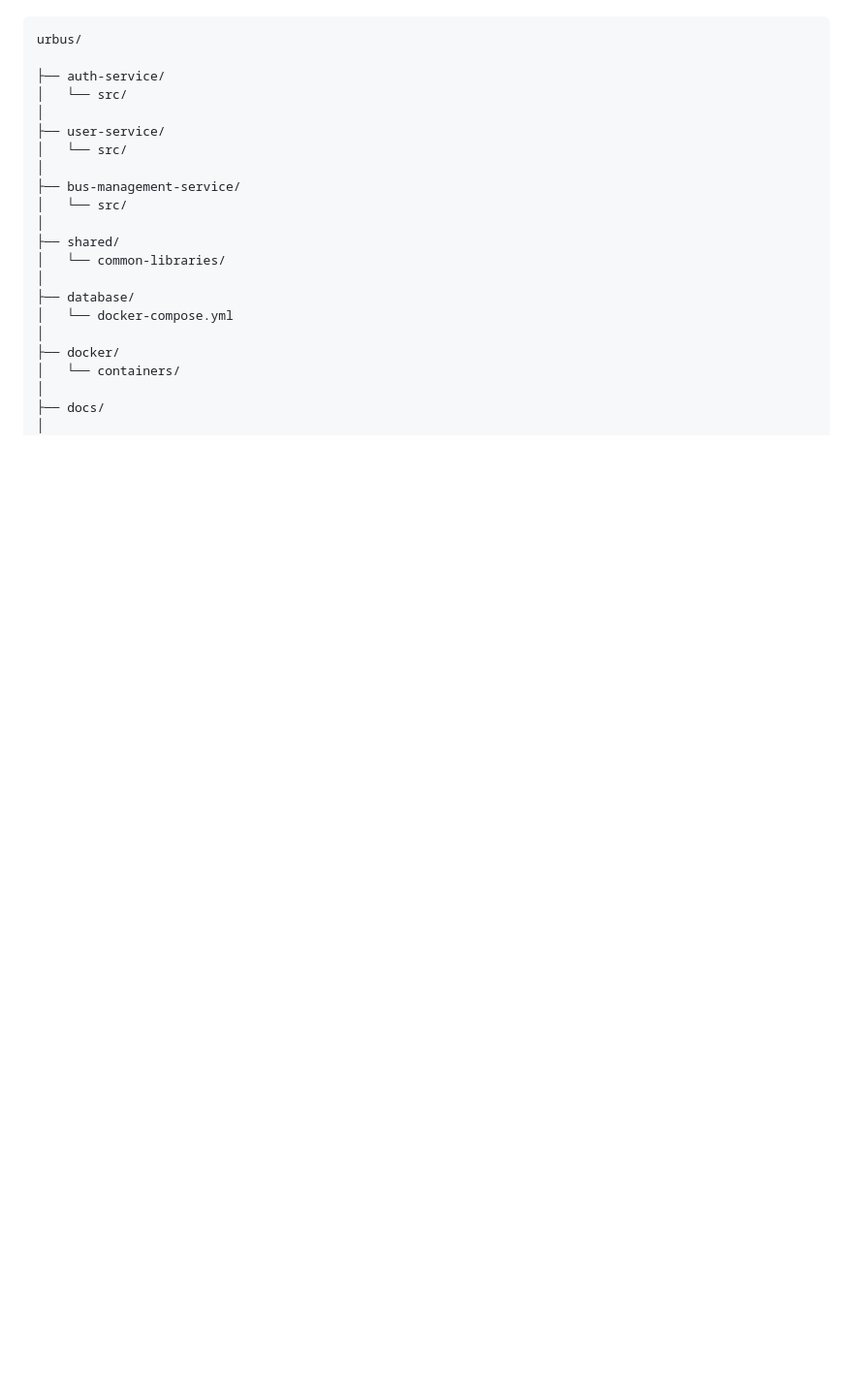
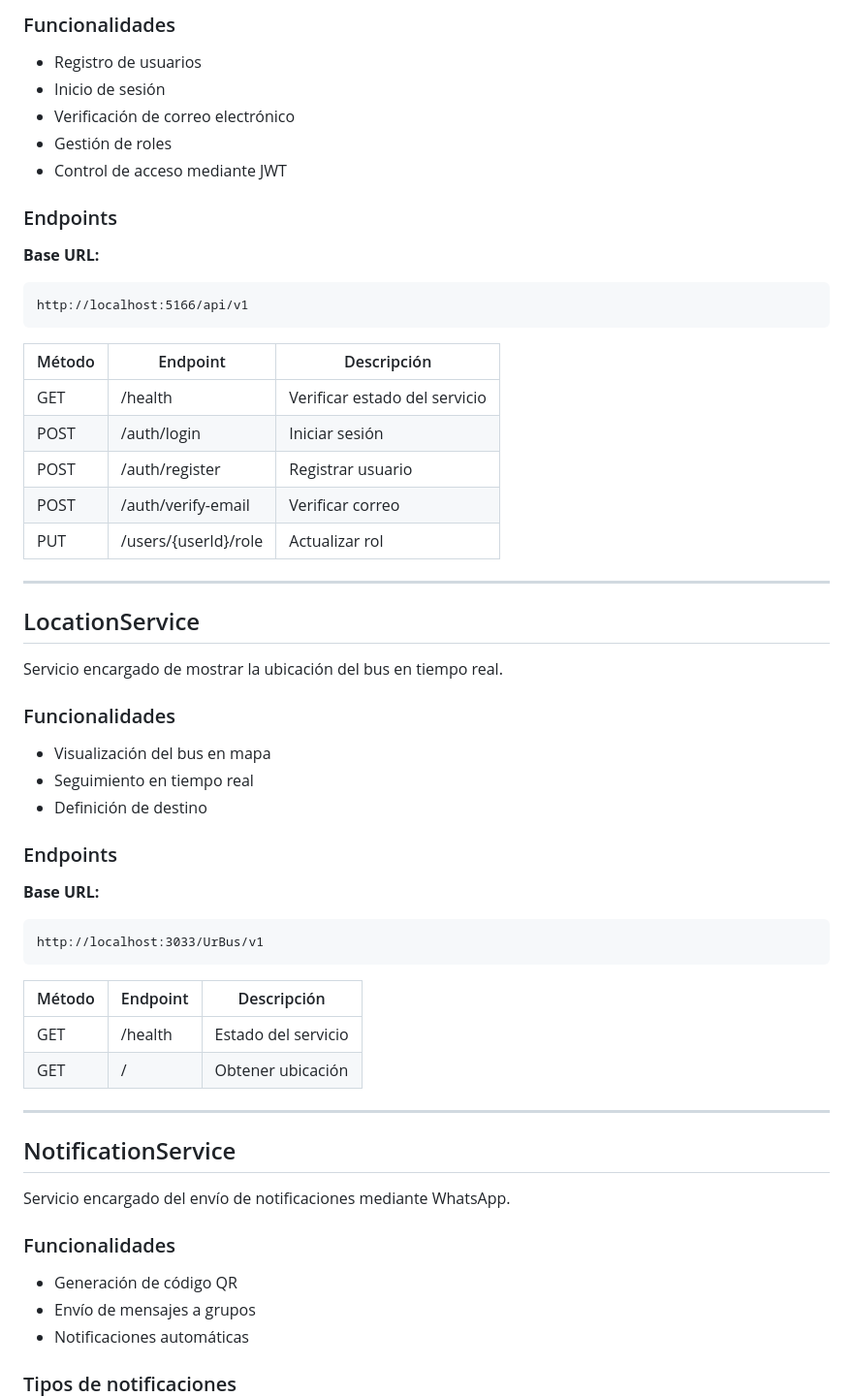
Before and after one commit to Faze-Code-IN6AV/UrBus, a Markdown page: README.md, the part around one of its changes. Shown at 97% size. GitHub-like rendering; blank space fills up the shorter version.

````diff
--- a/README.md
+++ b/README.md
@@ -102,24 +121,63 @@ Una posible organización del repositorio es la siguiente:
+### Funcionalidades
+
+* Registro de usuarios
+* Inicio de sesión
+* Verificación de correo electrónico
+* Gestión de roles
+* Control de acceso mediante JWT
+
+### Endpoints
+
+**Base URL:**
 
 ```
-urbus/
+http://localhost:5166/api/v1
+```
 
-├── auth-service/
-│   └── src/
-│
-├── user-service/
-│   └── src/
-│
-├── bus-management-service/
-│   └── src/
-│
-├── shared/
-│   └── common-libraries/
-│
-├── database/
-│   └── docker-compose.yml
-│
-├── docker/
-│   └── containers/
-│
-├── docs/
-│
+| Método | Endpoint             | Descripción                   |
+| ------ | -------------------- | ----------------------------- |
+| GET    | /health              | Verificar estado del servicio |
+| POST   | /auth/login          | Iniciar sesión                |
+| POST   | /auth/register       | Registrar usuario             |
+| POST   | /auth/verify-email   | Verificar correo              |
+| PUT    | /users/{userId}/role | Actualizar rol                |
+
+---
+
+## LocationService
+
+Servicio encargado de mostrar la ubicación del bus en tiempo real.
+
+### Funcionalidades
+
+* Visualización del bus en mapa
+* Seguimiento en tiempo real
+* Definición de destino
+
+### Endpoints
+
+**Base URL:**
+
+```
+http://localhost:3033/UrBus/v1
+```
+
+| Método | Endpoint | Descripción         |
+| ------ | -------- | ------------------- |
+| GET    | /health  | Estado del servicio |
+| GET    | /        | Obtener ubicación   |
+
+---
+
+## NotificationService
+
+Servicio encargado del envío de notificaciones mediante WhatsApp.
+
+### Funcionalidades
+
+* Generación de código QR
+* Envío de mensajes a grupos
+* Notificaciones automáticas
+
+### Tipos de notificaciones
+
````
Also changed, not shown: other parts of README.md (+154 -50 lines).
